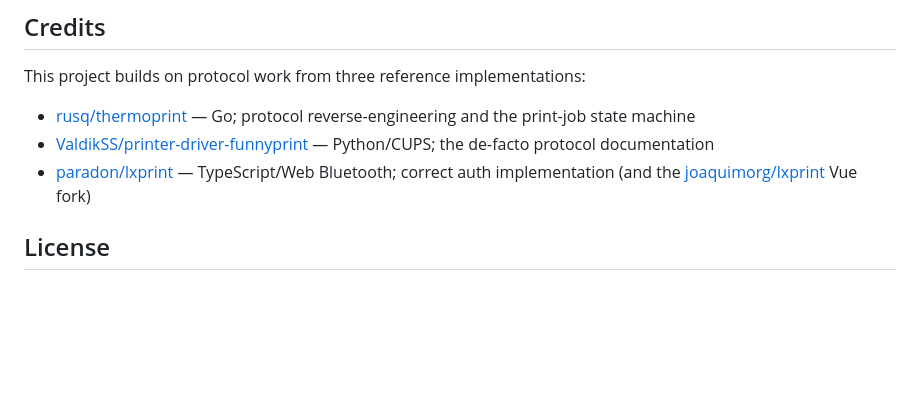
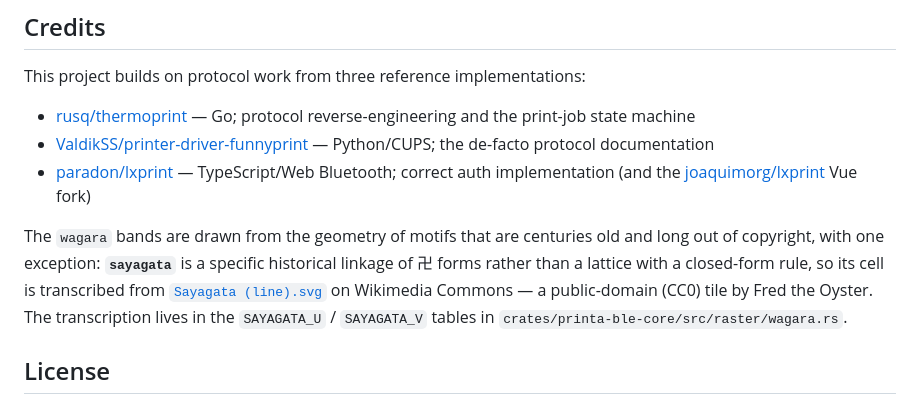
Before and after one commit to cicloid/printable, a Markdown page: README.md, the part around the change. GitHub-like rendering; blank space fills up the shorter version.

```diff
--- a/README.md
+++ b/README.md
@@ -430,6 +430,8 @@ This project builds on protocol work from three reference implementations:
 - [ValdikSS/printer-driver-funnyprint](https://github.com/ValdikSS/printer-driver-funnyprint) — Python/CUPS; the de-facto protocol documentation
 - [paradon/lxprint](https://github.com/paradon/lxprint) — TypeScript/Web Bluetooth; correct auth implementation (and the [joaquimorg/lxprint](https://github.com/joaquimorg/lxprint) Vue fork)
 
+The `wagara` bands are drawn from the geometry of motifs that are centuries old and long out of copyright, with one exception: **`sayagata`** is a specific historical linkage of 卍 forms rather than a lattice with a closed-form rule, so its cell is transcribed from [`Sayagata (line).svg`](https://commons.wikimedia.org/wiki/File:Sayagata_(line).svg) on Wikimedia Commons — a public-domain (CC0) tile by Fred the Oyster. The transcription lives in the `SAYAGATA_U` / `SAYAGATA_V` tables in `crates/printa-ble-core/src/raster/wagara.rs`.
+
 ## License
 
 MIT — see [LICENSE](LICENSE). Two font families are embedded, both under the SIL
```
Also changed, not shown: docs/MARKDOWN.md (+1 -1 lines).
